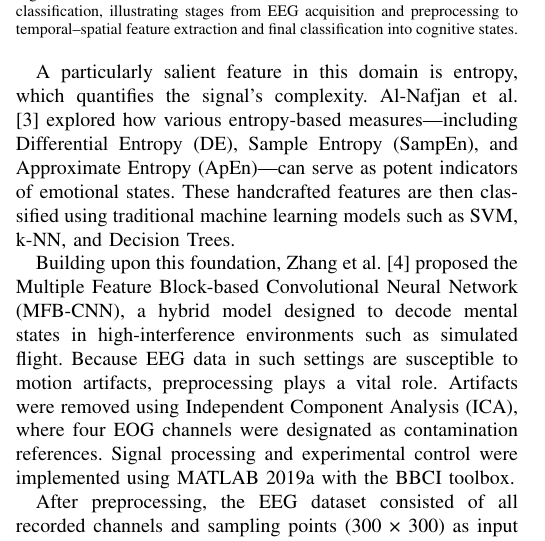
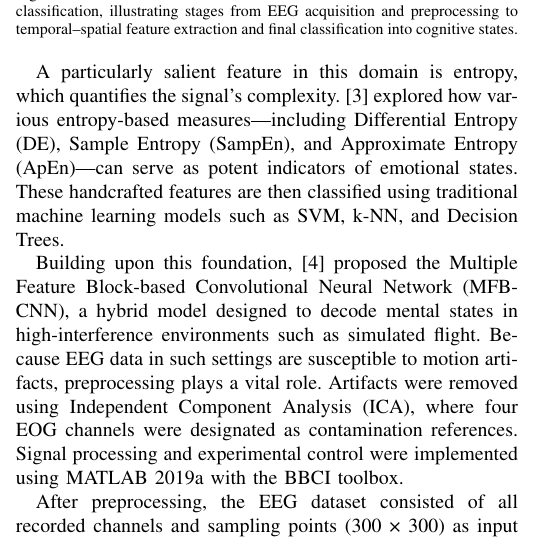
Before and after one commit to MixnUP/Digital_Signal_Processing_Outputs, a LaTeX paper (midterm/IEEE-conference-template-062824/review_paper.tex): part of one column of page 3 of 8, cut so that both start at the same text. Compiled offline with pdfLaTeX; a missing font is replaced by an installed copy or a similar font; a LaTeX package or settings file that is missing is left out.

Commit message:
chore: updated methodology

```diff
--- a/midterm/IEEE-conference-template-062824/review_paper.tex
+++ b/midterm/IEEE-conference-template-062824/review_paper.tex
@@ -112,9 +112,9 @@ In EEG-based emotion and mental state recognition, one emerging approach focuses
     \label{fig:mfb_cnn_pipeline}
 \end{figure}
 
-A particularly salient feature in this domain is entropy, which quantifies the signal’s complexity. Al-Nafjan et al. \cite{b3} explored how various entropy-based measures—including Differential Entropy (DE), Sample Entropy (SampEn), and Approximate Entropy (ApEn)—can serve as potent indicators of emotional states. These handcrafted features are then classified using traditional machine learning models such as SVM, k-NN, and Decision Trees.
+A particularly salient feature in this domain is entropy, which quantifies the signal’s complexity. \cite{b3} explored how various entropy-based measures—including Differential Entropy (DE), Sample Entropy (SampEn), and Approximate Entropy (ApEn)—can serve as potent indicators of emotional states. These handcrafted features are then classified using traditional machine learning models such as SVM, k-NN, and Decision Trees.
 
-Building upon this foundation, Zhang et al. \cite{b4} proposed the Multiple Feature Block-based Convolutional Neural Network (MFB-CNN), a hybrid model designed to decode mental states in high-interference environments such as simulated flight. Because EEG data in such settings are susceptible to motion artifacts, preprocessing plays a vital role. Artifacts were removed using Independent Component Analysis (ICA), where four EOG channels were designated as contamination references. Signal processing and experimental control were implemented using MATLAB 2019a with the BBCI toolbox.
+Building upon this foundation, \cite{b4} proposed the Multiple Feature Block-based Convolutional Neural Network (MFB-CNN), a hybrid model designed to decode mental states in high-interference environments such as simulated flight. Because EEG data in such settings are susceptible to motion artifacts, preprocessing plays a vital role. Artifacts were removed using Independent Component Analysis (ICA), where four EOG channels were designated as contamination references. Signal processing and experimental control were implemented using MATLAB 2019a with the BBCI toolbox.
 
 After preprocessing, the EEG dataset consisted of all recorded channels and sampling points (300 × 300) as input matrices. The MFB-CNN was structured into seven convolutional blocks organized hierarchically to enable progressive feature abstraction. Each convolutional block contained four convolutional layers and one batch-normalization layer with a filter size of 32. Temporal feature extraction used filter sizes of 1 × 5, while spatial feature extraction in later blocks used 3 × 1 filters to capture inter-channel dependencies. Dropout layers with a rate of 0.5 were applied to prevent overfitting, and max- and average-pooling layers reduced redundant information while retaining essential activation patterns.
 
```
Also changed, not shown: midterm/IEEE-conference-template-062824/review_paper.tex (4 more changed lines).
